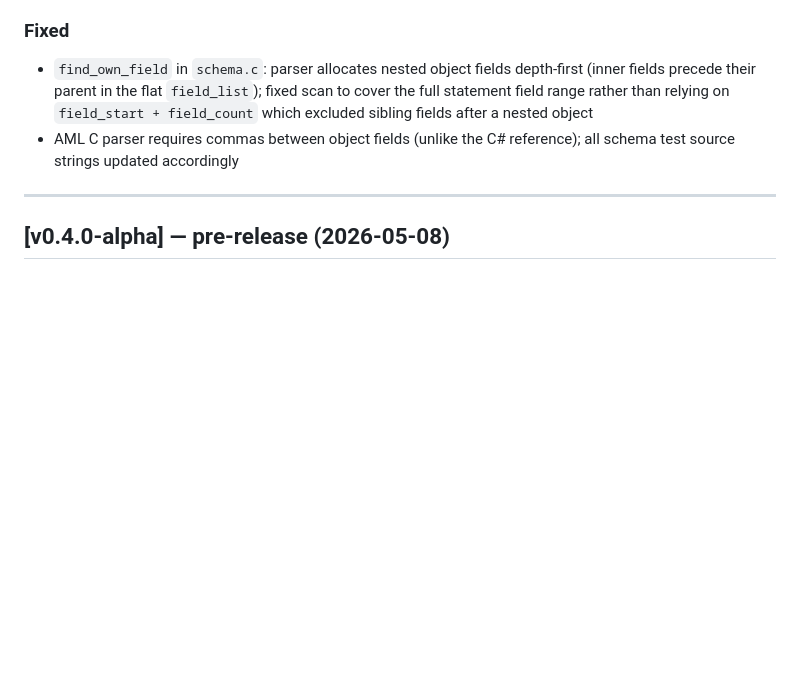
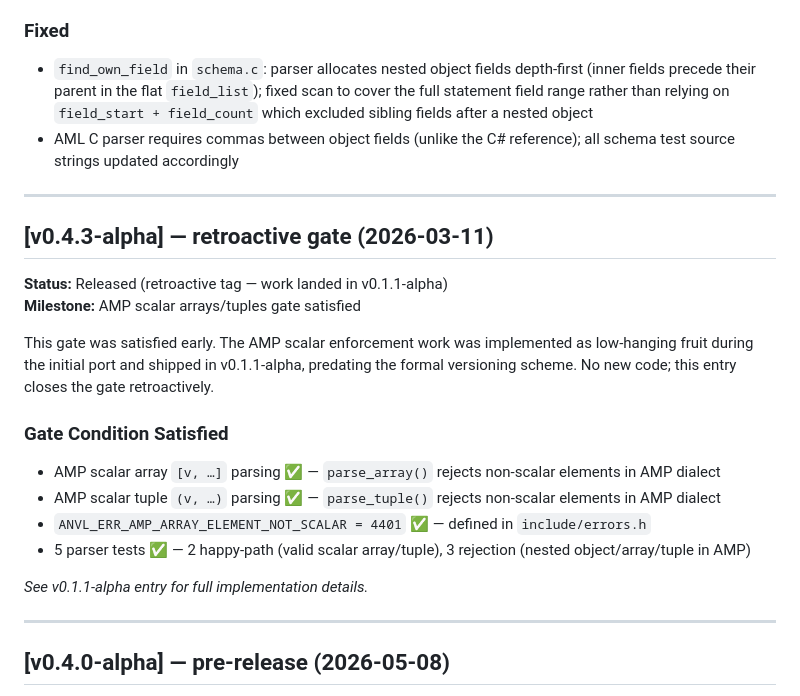
Before and after one commit to TheBadkraft/anvil, a Markdown page: CHANGELOG.md, the part around the change. Rendered like a GitHub page; blank space fills up the shorter version.

Commit message:
docs: close v0.4.3-alpha gate (AMP scalar arrays/tuples retroactive), update CHANGELOG and port-checklist

```diff
--- a/CHANGELOG.md
+++ b/CHANGELOG.md
@@ -41,6 +41,24 @@ and this project adheres to [Semantic Versioning](https://semver.org/spec/v2.0.0
 
 - `find_own_field` in `schema.c`: parser allocates nested object fields depth-first (inner fields precede their parent in the flat `field_list`); fixed scan to cover the full statement field range rather than relying on `field_start + field_count` which excluded sibling fields after a nested object
 - AML C parser requires commas between object fields (unlike the C# reference); all schema test source strings updated accordingly
+
+---
+
+## [v0.4.3-alpha] — retroactive gate (2026-03-11)
+
+**Status:** Released (retroactive tag — work landed in v0.1.1-alpha)
+**Milestone:** AMP scalar arrays/tuples gate satisfied
+
+This gate was satisfied early. The AMP scalar enforcement work was implemented as low-hanging fruit during the initial port and shipped in v0.1.1-alpha, predating the formal versioning scheme. No new code; this entry closes the gate retroactively.
+
+### Gate Condition Satisfied
+
+- AMP scalar array `[v, …]` parsing ✅ — `parse_array()` rejects non-scalar elements in AMP dialect
+- AMP scalar tuple `(v, …)` parsing ✅ — `parse_tuple()` rejects non-scalar elements in AMP dialect
+- `ANVL_ERR_AMP_ARRAY_ELEMENT_NOT_SCALAR = 4401` ✅ — defined in `include/errors.h`
+- 5 parser tests ✅ — 2 happy-path (valid scalar array/tuple), 3 rejection (nested object/array/tuple in AMP)
+
+*See v0.1.1-alpha entry for full implementation details.*
 
 ---
 
```
Also changed, not shown: docs/port-checklist.md (+3 -3 lines).
